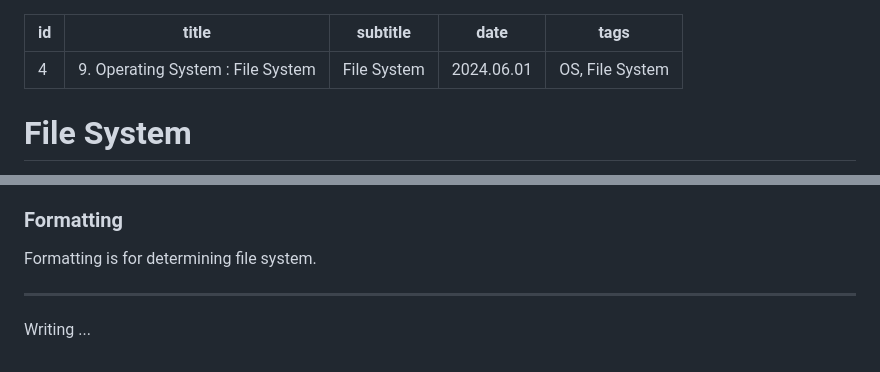
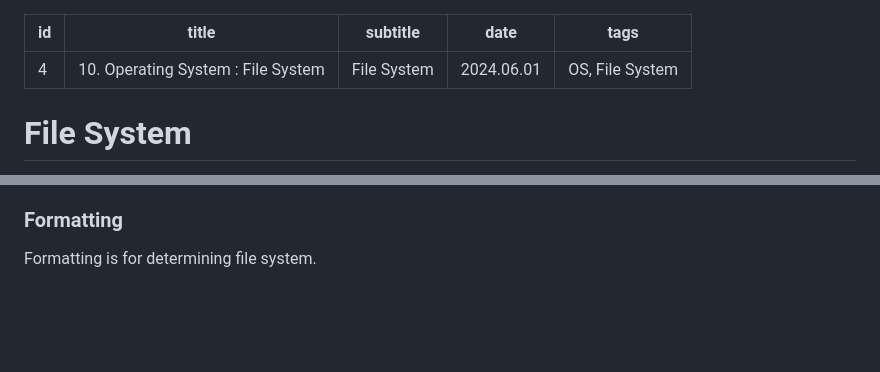
Before and after one commit to dodo-perth/dodo-perth.github.io, a Markdown page: _articles/20240601_os-file-system.md, 2 parts joined by grey strips. GitHub-like rendering; blank space fills up the shorter version.

```diff
--- a/_articles/20240601_os-file-system.md
+++ b/_articles/20240601_os-file-system.md
@@ -1,6 +1,6 @@
 ---
 id: 4
-title: "9. Operating System : File System"
+title: "10. Operating System : File System"
 subtitle: "File System"
 date: "2024.06.01"
 tags: "OS, File System"
@@ -13,6 +13,3 @@ File System is the way to access or allocate file and directory into secondary s
 Let's think about when we buy new hard disk and SSD, we need to do partitioning and formatting. Partitioning in an operating system refers to dividing a computer's hard disk into separate, isolated sections, each of which can function as an independent unit. Each partition can have its own file system, be used for different purposes, or host multiple operating systems.
 ### Formatting
 Formatting is for determining file system.
-
----
-Writing ...
```
Also changed, not shown: _articles/20240616-os-week1-overview.md (added, +24 -0 lines), images/2024-06-16-15-37-14.png (added).
